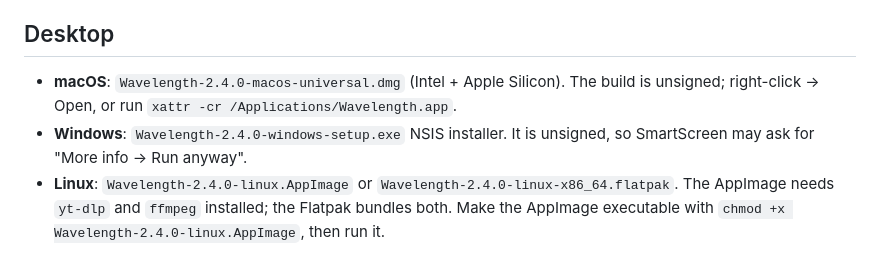
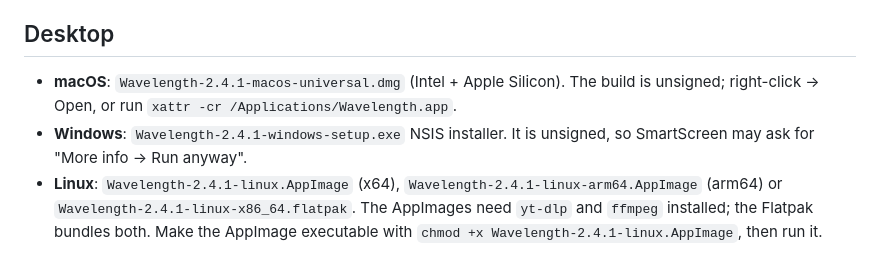
Before and after one commit to thegoldertrone7-cyber/wavelength, a Markdown page: DOWNLOADS.md, the part around one of its changes. GitHub-like rendering.

```diff
--- a/DOWNLOADS.md
+++ b/DOWNLOADS.md
@@ -93,10 +104,11 @@ them on YouTube.
 
 ## Desktop
 
-- **macOS**: `Wavelength-2.4.0-macos-universal.dmg` (Intel + Apple Silicon). The build is unsigned;
+- **macOS**: `Wavelength-2.4.1-macos-universal.dmg` (Intel + Apple Silicon). The build is unsigned;
   right-click → Open, or run `xattr -cr /Applications/Wavelength.app`.
-- **Windows**: `Wavelength-2.4.0-windows-setup.exe` NSIS installer. It is unsigned, so SmartScreen
+- **Windows**: `Wavelength-2.4.1-windows-setup.exe` NSIS installer. It is unsigned, so SmartScreen
   may ask for "More info → Run anyway".
-- **Linux**: `Wavelength-2.4.0-linux.AppImage` or `Wavelength-2.4.0-linux-x86_64.flatpak`. The
-  AppImage needs `yt-dlp` and `ffmpeg` installed; the Flatpak bundles both. Make the AppImage
-  executable with `chmod +x Wavelength-2.4.0-linux.AppImage`, then run it.
+- **Linux**: `Wavelength-2.4.1-linux.AppImage` (x64), `Wavelength-2.4.1-linux-arm64.AppImage`
+  (arm64) or `Wavelength-2.4.1-linux-x86_64.flatpak`. The AppImages need `yt-dlp` and `ffmpeg`
+  installed; the Flatpak bundles both. Make the AppImage executable with
+  `chmod +x Wavelength-2.4.1-linux.AppImage`, then run it.
```
Also changed, not shown: other parts of DOWNLOADS.md (+37 -26 lines), PRODUCT_BIBLE.md (+11 -11 lines), README.md (+8 -7 lines).
